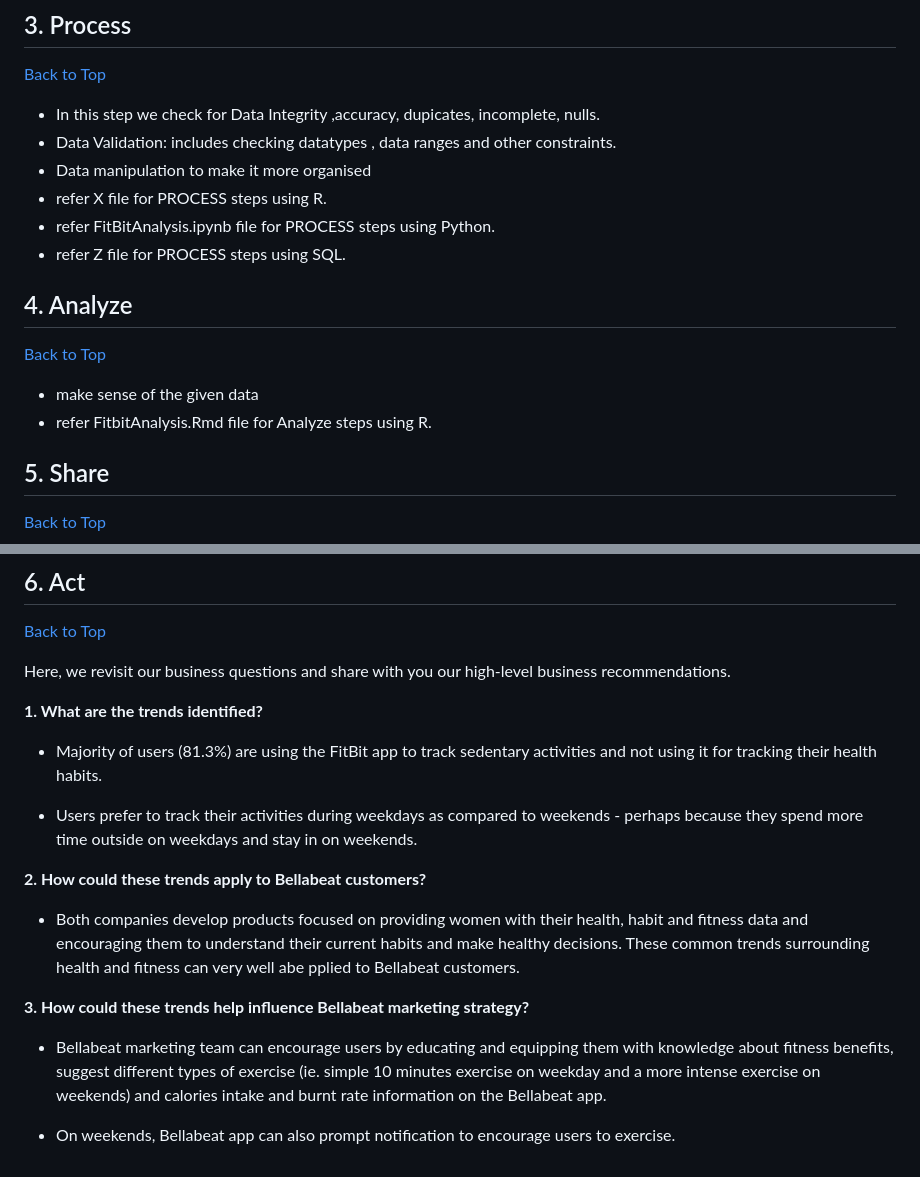
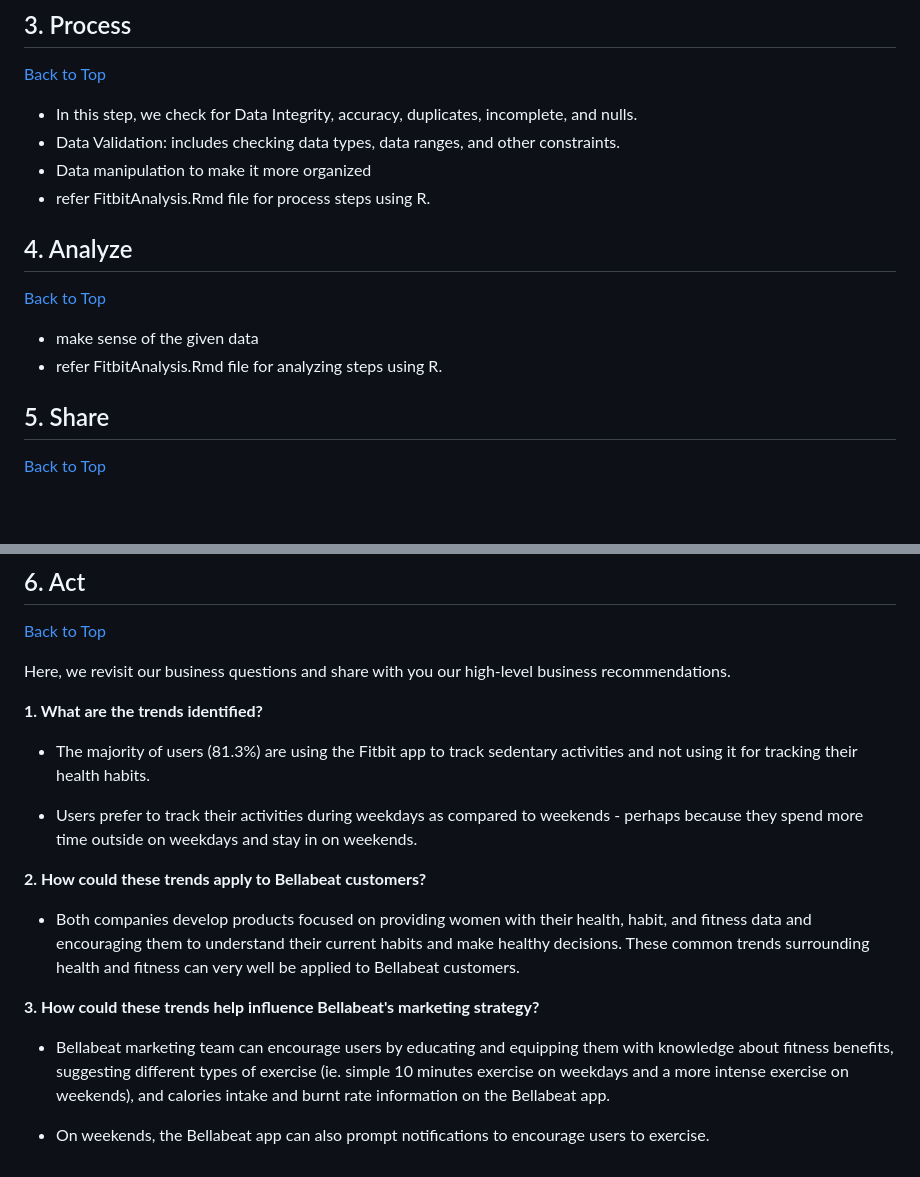
Before and after one commit to bhagyashri49641/Bellabeat_data_analysis, a Markdown page: README.md, 2 parts joined by grey strips. Drawn GitHub-style; blank space fills up the shorter version.

```diff
--- a/README.md
+++ b/README.md
@@ -91,18 +91,17 @@ The following file is selected and copied for analysis.
 ## 3. Process
 [Back to Top](#author-bhagyashri-mane)
 
-- In this step we check for Data Integrity ,accuracy, dupicates, incomplete, nulls.
-- Data Validation: includes checking datatypes , data ranges and other constraints.
-- Data manipulation to make it more organised
-- refer X file for PROCESS steps using R.
-- refer FitBitAnalysis.ipynb file for PROCESS steps using Python.
-- refer Z file for PROCESS steps using SQL.
+- In this step, we check for Data Integrity, accuracy, duplicates, incomplete, and nulls.
+- Data Validation: includes checking data types, data ranges, and other constraints.
+- Data manipulation to make it more organized
+- refer FitbitAnalysis.Rmd file for process steps using R.
+
 
 ## 4. Analyze
 [Back to Top](#author-bhagyashri-mane)
 
 - make sense of the given data
-- refer FitbitAnalysis.Rmd file for Analyze steps using R.
+- refer FitbitAnalysis.Rmd file for analyzing steps using R.
 
 ## 5. Share
 [Back to Top](#author-bhagyashri-mane)
@@ -122,16 +121,16 @@ Here, we revisit our business questions and share with you our high-level busine
 
 **1. What are the trends identified?**
 
-* Majority of users (81.3%) are using the FitBit app to track sedentary activities and not using it for tracking their health habits.
+* The majority of users (81.3%) are using the Fitbit app to track sedentary activities and not using it for tracking their health habits.
 
 * Users prefer to track their activities during weekdays as compared to weekends - perhaps because they spend more time outside on weekdays and stay in on weekends.
 
 **2. How could these trends apply to Bellabeat customers?**
 
-* Both companies develop products focused on providing women with their health, habit and fitness data and encouraging them to understand their current habits and make healthy decisions. These common trends surrounding health and fitness can very well abe pplied to Bellabeat customers.
+* Both companies develop products focused on providing women with their health, habit, and fitness data and encouraging them to understand their current habits and make healthy decisions. These common trends surrounding health and fitness can very well be applied to Bellabeat customers.
 
-**3. How could these trends help influence Bellabeat marketing strategy?**
+**3. How could these trends help influence Bellabeat's marketing strategy?**
 
-* Bellabeat marketing team can encourage users by educating and equipping them with knowledge about fitness benefits, suggest different types of exercise (ie. simple 10 minutes exercise on weekday and a more intense exercise on weekends) and calories intake and burnt rate information on the Bellabeat app.
+* Bellabeat marketing team can encourage users by educating and equipping them with knowledge about fitness benefits, suggesting different types of exercise (ie. simple 10 minutes exercise on weekdays and a more intense exercise on weekends), and calories intake and burnt rate information on the Bellabeat app.
 
-* On weekends, Bellabeat app can also prompt notification to encourage users to exercise.
+* On weekends, the Bellabeat app can also prompt notifications to encourage users to exercise.
```
